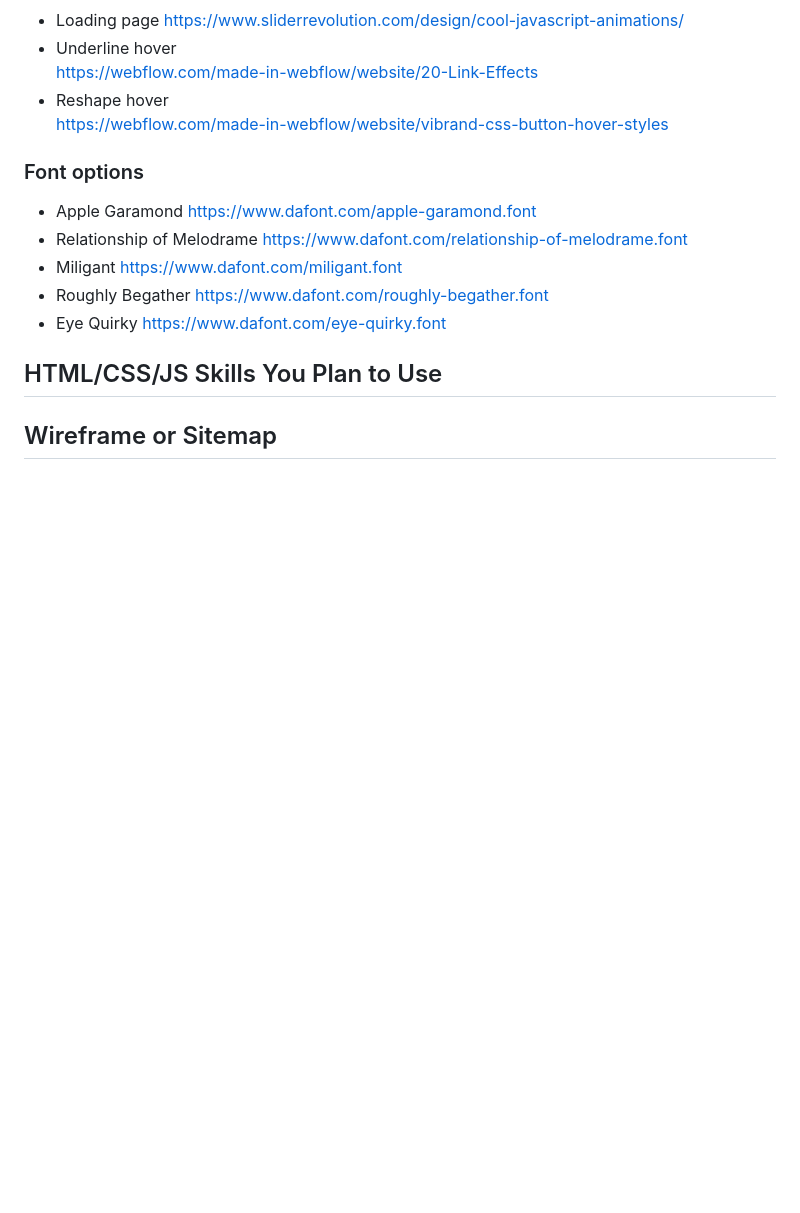
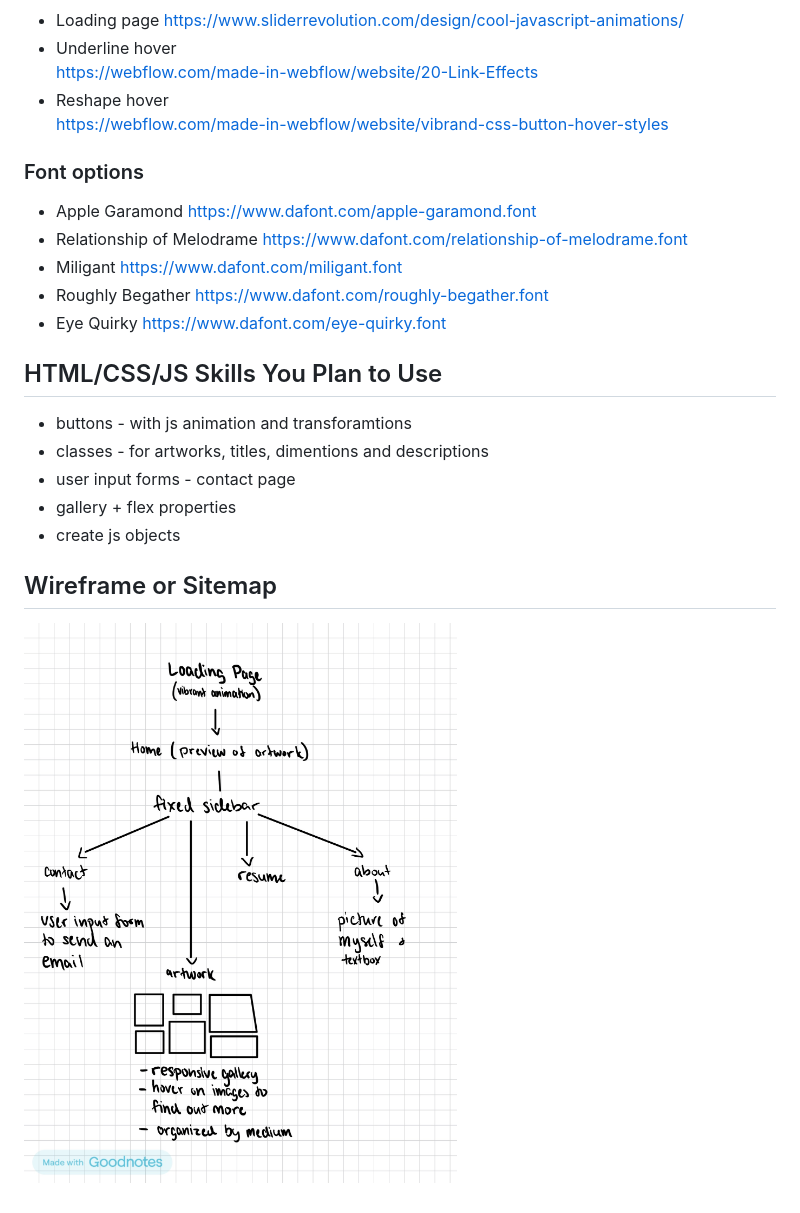
Before and after one commit to gemmaliang06/LecOne, a Markdown page: Week12/FinalOutline.md, the part around the change. Drawn GitHub-style; pictures changed too: Week12/IMG_0889.JPG (added); blank space fills up the shorter version.

Commit message:
outline

```diff
--- a/Week12/FinalOutline.md
+++ b/Week12/FinalOutline.md
@@ -24,8 +24,13 @@ https://webflow.com/made-in-webflow/website/vibrand-css-button-hover-styles
 * Eye Quirky https://www.dafont.com/eye-quirky.font
 
 ## HTML/CSS/JS Skills You Plan to Use
-
+- buttons - with js animation and transforamtions
+- classes - for artworks, titles, dimentions and descriptions
+- user input forms - contact page
+- gallery + flex properties
+- create js objects
 
 
 
 ## Wireframe or Sitemap
+![alt text](IMG_0889.JPG)
```
Also changed, not shown: Week10/READme.md (renamed from Week 10/READme.md), 12 other files.
